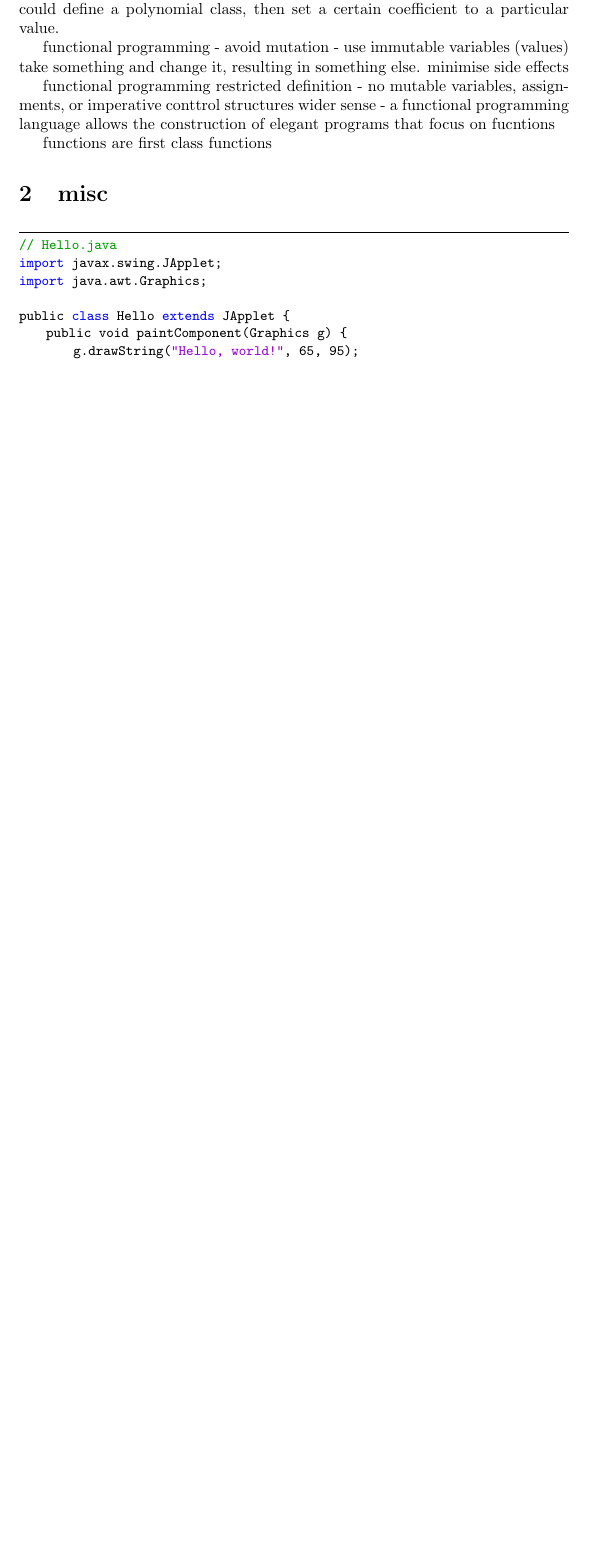
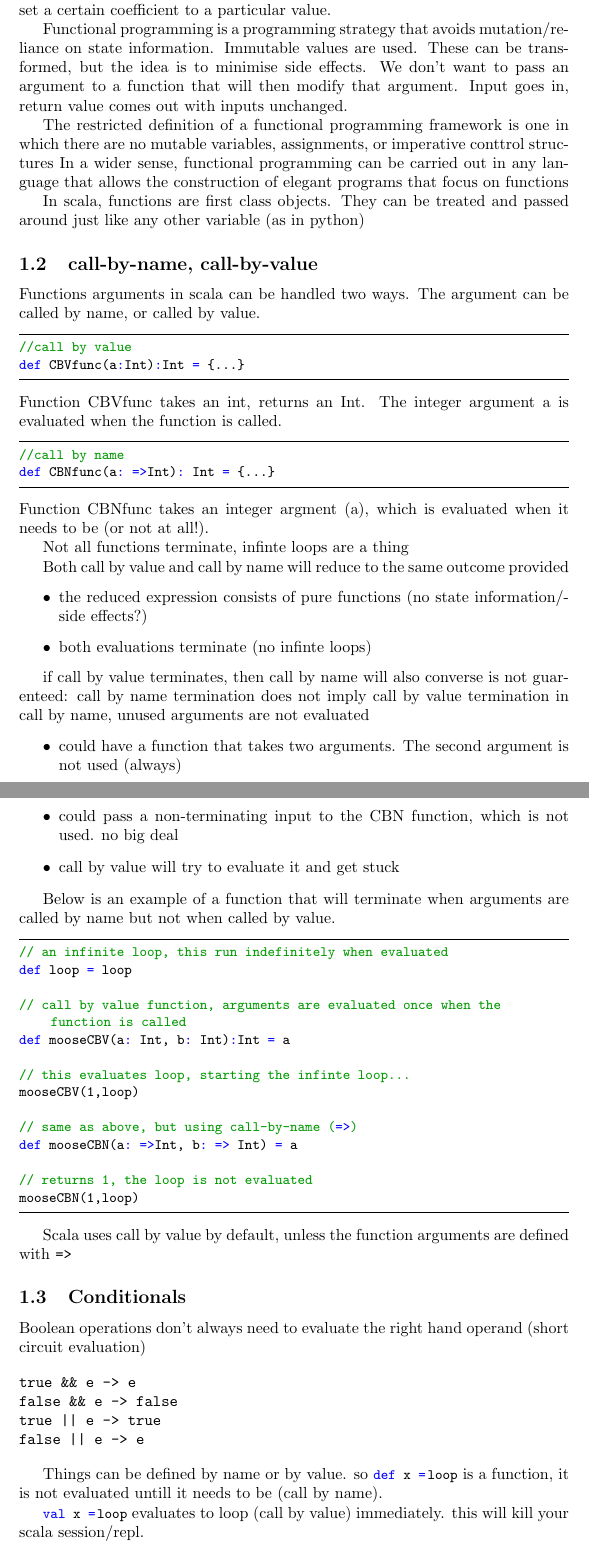
Before and after one commit to petethegreat/scala_courses, a LaTeX document (notes/notes.tex): part of the page before the commit and two parts of pages 1 and 2 of 3 after it, the two joined at a grey line, cut so that both start at the same text, the shorter picture padded with empty space. Compiled offline with pdfLaTeX.

Commit message:
worked on notes

```diff
--- a/notes/notes.tex
+++ b/notes/notes.tex
@@ -46,13 +47,78 @@
+Mutation is where an attribute of a variable can change while the identity of the variable is maintained.  For example, could define a polynomial class, then set a certain coefficient to a particular value.
+
+Functional programming is a programming strategy that avoids mutation/reliance on state information. Immutable values are used. These can be transformed, but the idea is to minimise side effects. We don't want to pass an argument to a function that will then modify that argument. Input goes in, return value comes out with inputs unchanged.
+
+The restricted definition of a functional programming framework is one in which there are no mutable variables, assignments, or imperative conttrol structures
+In a wider sense, functional programming can be carried out in any language that allows the construction of elegant programs that focus on functions
+
+In scala, functions are first class objects. They can be treated and passed around just like any other variable (as in python)
 
 
-mutation - change some attribute while maintaining identity. For example, could define a polynomial class, then set a certain coefficient to a particular value.
+\subsection{call-by-name, call-by-value}
+Functions arguments in scala can be handled two ways. The argument can be called by name, or called by value.
 
-functional programming - avoid mutation - use immutable variables (values)
-take something and change it, resulting in something else.
-minimise side effects
+\begin{lstlisting}
+//call by value
+def CBVfunc(a:Int):Int = {...}
+\end{lstlisting}
+Function CBVfunc takes an int, returns an Int. The integer argument a is evaluated when the function is called.
 
-functional programming
-restricted definition - no mutable variables, assignments, or imperative conttrol structures
-wider sense - a functional programming language allows the construction of elegant programs that focus on fucntions
 
-functions are first class functions
+\begin{lstlisting}
+//call by name
+def CBNfunc(a: =>Int): Int = {...}
+\end{lstlisting}
+Function CBNfunc takes an integer argment (a), which is evaluated when it needs to be (or not at all!).
+
+Not all functions terminate, infinte loops are a thing
+
+Both call by value and call by name will reduce to the same outcome provided
+\begin{itemize}
+  \item the reduced expression consists of pure functions (no state information/side effects?)
+  \item both evaluations terminate (no infinte loops)
+\end{itemize}
+
+if call by value terminates, then call by name will also
+converse is not guarenteed: call by name termination does not imply call by value termination
+in call by name, unused arguments are not evaluated
+\begin{itemize}
+  \item could have a function that takes two arguments. The second argument is not used (always)
+  \item could pass a non-terminating input to the CBN function, which is not used. no big deal
+  \item call by value will try to evaluate it and get stuck
+\end{itemize}
+
+Below is an example of a function that will terminate when arguments are called by name but not when called by value.
+\begin{lstlisting}
+// an infinite loop, this run indefinitely when evaluated
+def loop = loop
+
+// call by value function, arguments are evaluated once when the function is called
+def mooseCBV(a: Int, b: Int):Int = a
+
+// this evaluates loop, starting the infinte loop...
+mooseCBV(1,loop)
+
+// same as above, but using call-by-name (=>)
+def mooseCBN(a: =>Int, b: => Int) = a
+
+// returns 1, the loop is not evaluated
+mooseCBN(1,loop)
+\end{lstlisting}
+
+Scala uses call by value by default, unless the function arguments are defined with \verb|=>|
+
+
+\subsection{Conditionals}
+Boolean operations don't always need to evaluate the right hand operand (short circuit evaluation)
+
+\begin{verbatim}
+true && e -> e
+false && e -> false
+true || e -> true
+false || e -> e
+\end{verbatim}
+
+Things can be defined by name or by value.
+so \lstinline|def x = loop| is a function, it is not evaluated untill it needs to be (call by name).
+
+\lstinline|val x = loop| evaluates to loop (call by value) immediately. this will kill your scala session/repl.
@@ -59,17 +156,17 @@ functions are first class functions
 
 \section{misc}
 
-\begin{lstlisting}
-// Hello.java
-import javax.swing.JApplet;
-import java.awt.Graphics;
+% \begin{lstlisting}
+% // Hello.java
+% import javax.swing.JApplet;
+% import java.awt.Graphics;
 
-public class Hello extends JApplet {
-    public void paintComponent(Graphics g) {
-        g.drawString("Hello, world!", 65, 95);
-    }
-}
-\end{lstlisting}
+% public class Hello extends JApplet {
+%     public void paintComponent(Graphics g) {
+%         g.drawString("Hello, world!", 65, 95);
+%     }
+% }
+% \end{lstlisting}
 
 
 \end{document}
```
Also changed, not shown: notes/notes.txt (+0 -1 lines), notes/notes.pdf, notes/notes.tex (34 more changed lines).
